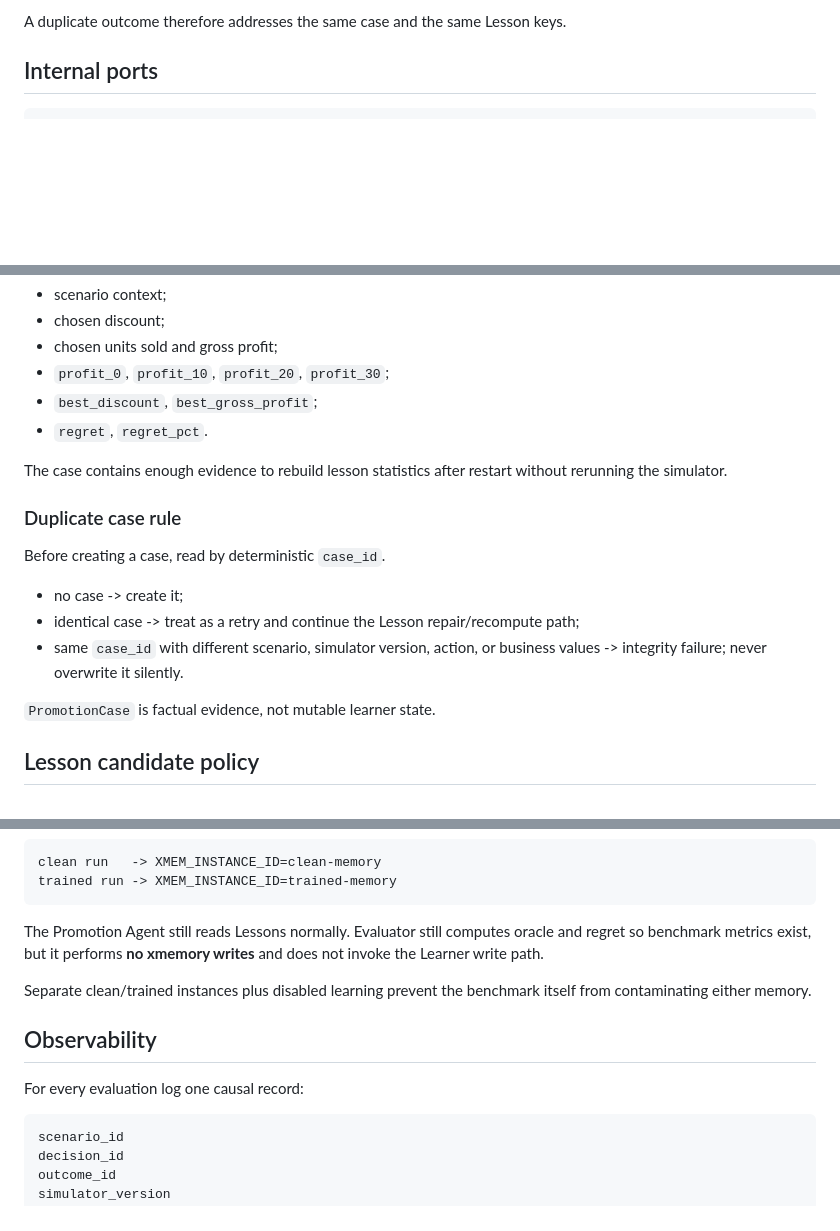
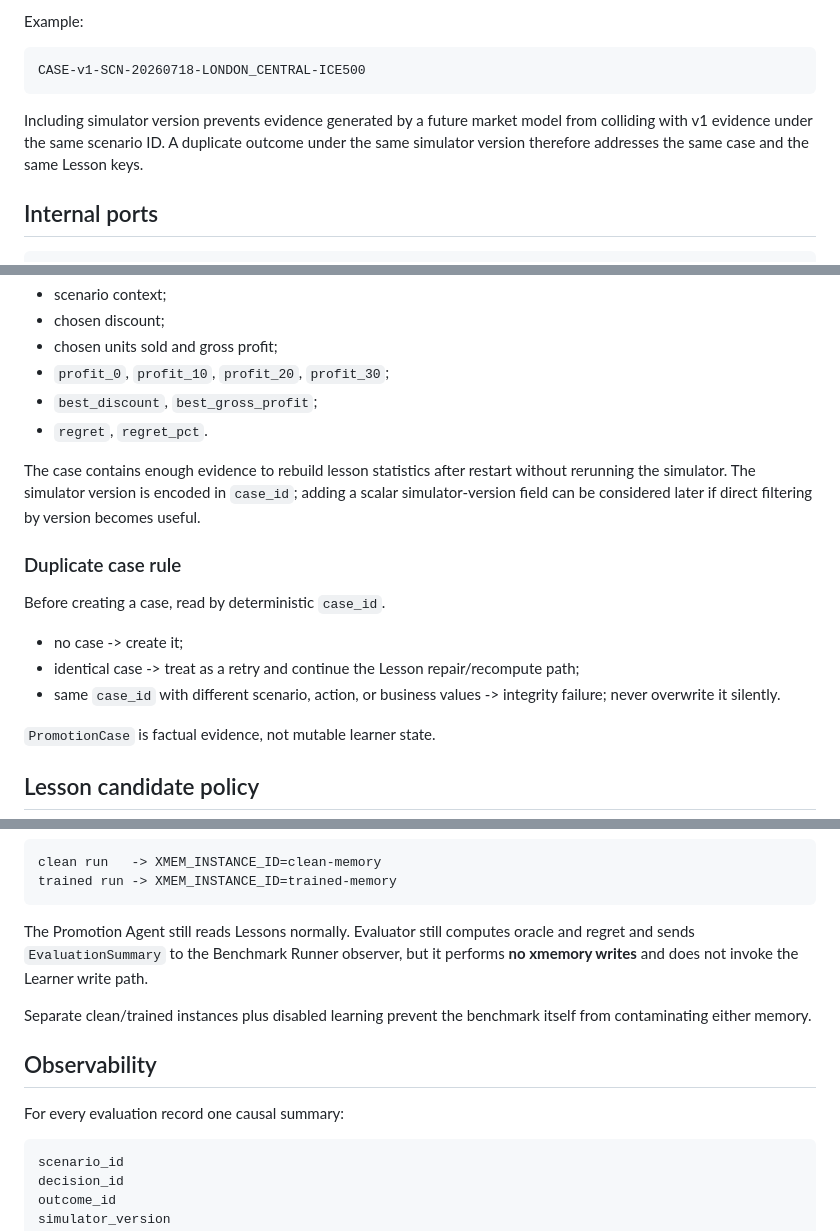
Before and after one commit to podlodka-ai-club/snowball, a Markdown page: docs/evaluator-learner/README.md, 3 parts joined by grey strips. Drawn GitHub-style; blank space fills up the shorter version.

Commit message:
Harden evaluator identity and benchmark metrics path

````diff
--- a/docs/evaluator-learner/README.md
+++ b/docs/evaluator-learner/README.md
@@ -105,6 +105,12 @@ case_id = CASE-<scenario_id>
 ```
 
-A duplicate outcome therefore addresses the same case and the same Lesson keys.
+Example:
+
+```text
+CASE-v1-SCN-20260718-LONDON_CENTRAL-ICE500
+```
+
+Including simulator version prevents evidence generated by a future market model from colliding with v1 evidence under the same scenario ID. A duplicate outcome under the same simulator version therefore addresses the same case and the same Lesson keys.
 
 ## Internal ports
 
@@ -191,7 +205,7 @@ It stores:
 - `best_discount`, `best_gross_profit`;
 - `regret`, `regret_pct`.
 
-The case contains enough evidence to rebuild lesson statistics after restart without rerunning the simulator.
+The case contains enough evidence to rebuild lesson statistics after restart without rerunning the simulator. The simulator version is encoded in `case_id`; adding a scalar simulator-version field can be considered later if direct filtering by version becomes useful.
 
 ### Duplicate case rule
 
@@ -199,7 +213,7 @@ Before creating a case, read by deterministic `case_id`.
 
 - no case -> create it;
 - identical case -> treat as a retry and continue the Lesson repair/recompute path;
-- same `case_id` with different scenario, simulator version, action, or business values -> integrity failure; never overwrite it silently.
+- same `case_id` with different scenario, action, or business values -> integrity failure; never overwrite it silently.
 
 `PromotionCase` is factual evidence, not mutable learner state.
 
@@ -494,13 +509,13 @@ clean run   -> XMEM_INSTANCE_ID=clean-memory
 trained run -> XMEM_INSTANCE_ID=trained-memory
 ```
 
-The Promotion Agent still reads Lessons normally. Evaluator still computes oracle and regret so benchmark metrics exist, but it performs **no xmemory writes** and does not invoke the Learner write path.
+The Promotion Agent still reads Lessons normally. Evaluator still computes oracle and regret and sends `EvaluationSummary` to the Benchmark Runner observer, but it performs **no xmemory writes** and does not invoke the Learner write path.
 
 Separate clean/trained instances plus disabled learning prevent the benchmark itself from contaminating either memory.
 
 ## Observability
 
-For every evaluation log one causal record:
+For every evaluation record one causal summary:
 
 ```text
 scenario_id
````
Also changed, not shown: other parts of docs/evaluator-learner/README.md (+16 -6 lines).
